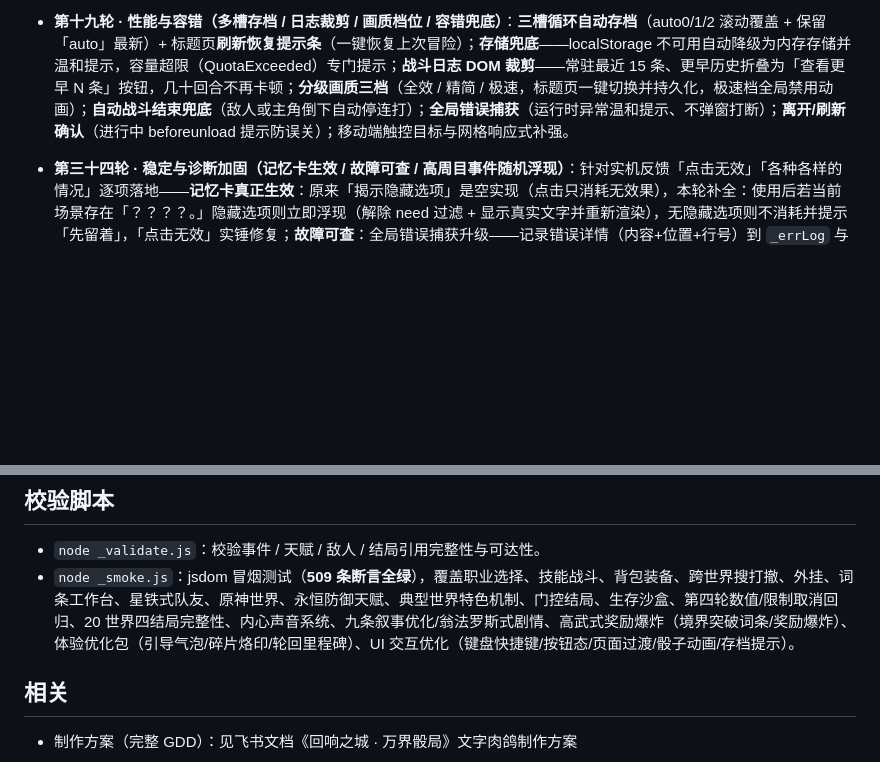
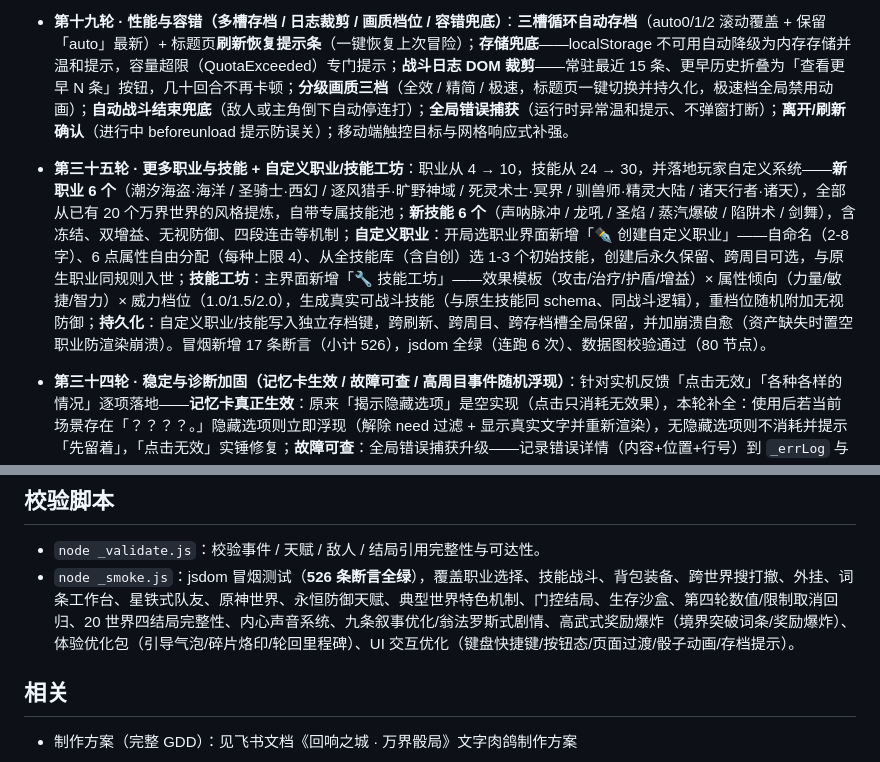
Before and after one commit to cwqxmzl/echo-city, a Markdown page: README.md, 2 parts joined by grey strips. Drawn GitHub-style; blank space fills up the shorter version.

Commit message:
第三十五轮：更多职业与技能 + 自定义职业/技能工坊

```diff
--- a/README.md
+++ b/README.md
@@ -36,6 +36,7 @@
 - **高武式奖励爆炸（致敬《高武：肉鸽词条》· 打怪/任务/升级奖励给够）**：升级=**境界突破**必抽永久词条（去重/自动装备，12 词条圆满折全属性+1+命运点+1）；升级全属性 +1→+2、生命 +8→+15、法力 +4→+8；打怪金币/经验 ×2.5、击杀保底回响碎片 +1、30% 命运点、药水 75% / 金币 65% / 词条 25% 掉落；通关世界基础奖励 15→60 金 / 15→60 经验（×40/×30 按难度递增）+ 命运点 +1 + 碎片 +2 + 必觉醒词条（结算展示）。
 - **体验优化包**：新手引导气泡（词条觉醒 / 万界枢纽 / 队友入队 / 轮回不死，每类一次可关闭）；**碎片烙印**（20 回响碎片换随机全属性 +1，轮回永久保留）；**轮回里程碑**（5 次命运点 +1 / 10 次金币 +20 / 20 次全属性 +2，一次性）；词条工作台「🔥 可合成」高亮；死亡结算页新增「已轮回 N 次」卡。
 - **第十九轮 · 性能与容错（多槽存档 / 日志裁剪 / 画质档位 / 容错兜底）**：**三槽循环自动存档**（auto0/1/2 滚动覆盖 + 保留「auto」最新）+ 标题页**刷新恢复提示条**（一键恢复上次冒险）；**存储兜底**——localStorage 不可用自动降级为内存存储并温和提示，容量超限（QuotaExceeded）专门提示；**战斗日志 DOM 裁剪**——常驻最近 15 条、更早历史折叠为「查看更早 N 条」按钮，几十回合不再卡顿；**分级画质三档**（全效 / 精简 / 极速，标题页一键切换并持久化，极速档全局禁用动画）；**自动战斗结束兜底**（敌人或主角倒下自动停连打）；**全局错误捕获**（运行时异常温和提示、不弹窗打断）；**离开/刷新确认**（进行中 beforeunload 提示防误关）；移动端触控目标与网格响应式补强。
+- **第三十五轮 · 更多职业与技能 + 自定义职业/技能工坊**：职业从 4 → 10，技能从 24 → 30，并落地玩家自定义系统——**新职业 6 个**（潮汐海盗·海洋 / 圣骑士·西幻 / 逐风猎手·旷野神域 / 死灵术士·冥界 / 驯兽师·精灵大陆 / 诸天行者·诸天），全部从已有 20 个万界世界的风格提炼，自带专属技能池；**新技能 6 个**（声呐脉冲 / 龙吼 / 圣焰 / 蒸汽爆破 / 陷阱术 / 剑舞），含冻结、双增益、无视防御、四段连击等机制；**自定义职业**：开局选职业界面新增「✒ 创建自定义职业」——自命名（2-8 字）、6 点属性自由分配（每种上限 4）、从全技能库（含自创）选 1-3 个初始技能，创建后永久保留、跨周目可选，与原生职业同规则入世；**技能工坊**：主界面新增「🔧 技能工坊」——效果模板（攻击/治疗/护盾/增益）× 属性倾向（力量/敏捷/智力）× 威力档位（1.0/1.5/2.0），生成真实可战斗技能（与原生技能同 schema、同战斗逻辑），重档位随机附加无视防御；**持久化**：自定义职业/技能写入独立存档键，跨刷新、跨周目、跨存档槽全局保留，并加崩溃自愈（资产缺失时置空职业防渲染崩溃）。冒烟新增 17 条断言（小计 526），jsdom 全绿（连跑 6 次）、数据图校验通过（80 节点）。
 - **第三十四轮 · 稳定与诊断加固（记忆卡生效 / 故障可查 / 高周目事件随机浮现）**：针对实机反馈「点击无效」「各种各样的情况」逐项落地——**记忆卡真正生效**：原来「揭示隐藏选项」是空实现（点击只消耗无效果），本轮补全：使用后若当前场景存在「？？？？。」隐藏选项则立即浮现（解除 need 过滤 + 显示真实文字并重新渲染），无隐藏选项则不消耗并提示「先留着」，「点击无效」实锤修复；**故障可查**：全局错误捕获升级——记录错误详情（内容+位置+行号）到 `_errLog` 与 localStorage `echo_err_log`（近 20 条），故障弹窗带编号与错误摘要（前 72 字符），并输出 console.error，以后「各种各样的情况」都能定位；**高周目事件随机浮现**：第三十三轮的 2/4/6 周目专属事件从「逐级串联、全量展示」改为「已解锁事件池随机抽 1-2 个」，每次进街区都不一样，不再固定顺序串联（回应「前面几个剧情串联不可变更」）。冒烟新增 11 条断言（小计 509），jsdom 全绿、数据图校验通过（80 节点）。
 - **第三十三轮 · 事件池分层（高周目专属事件）+ 动态分支（动态占位符 / 动态条件选项）**：让「高周目有得玩、文本会说话」——**高周目专属事件池**：新增 `MEMORY_EVENTS` 三档高周目事件（第 2 周目「轮回裂隙 · 记忆残响」、第 4 周目「灰袍的旧账」、第 6 周目「湮灭之痕」），随 `S.run` 达到门槛自动出现在旧日街区探索列表，紫色渐变卡片 +「🌀 高周目」角标，从「死了重来」变成「越轮回越有新故事」；**动态占位符**：fillText 新增 9 个状态占位符（{shards}/{gold}/{deaths}/{rerolls}/{worlds}/{title}/{hp}/{run}），剧情文本实时注入玩家跨周目数据——上周目的你在裂缝里开口就是「第 N 次了」「死过 M 次」「顶着【称号】的名号」；**动态条件选项**：filterChoices 新增 need 对象（属性 / 碎片 / 金币 / 周目 / 道具 / 词条 / 天赋多维条件），同一事件在不同角色身上长出不同分支；高周目事件奖励给够——词条·洞察 / 词条·丰收 / 词条·执念（A 级）直接入库、命运点金币碎片拉满。冒烟新增 12 条断言（小计 498），jsdom 全绿、数据图校验通过（节点 69→80）。
 - **第三十二轮 · 已读剧情跳过（多周目折叠）+ 判定成功率透明化**：针对「重复度高、节奏两极、数值黑盒」三大文字游戏通病——**已读剧情一键折叠**：渲染场景时记录 `_seenNodes`（跨周目持久化），同一节点看过后再进自动把大段正文折叠成「📖 这段剧情你看过了」+「展开剧情」按钮，选择分支原样保留（关键选择权不跳过），`unfoldScene()` 随时展开重温；**判定成功率透明化**：新增 `checkSuccessRate(stat,dc)`，把动态难度（dynDcAdjust）、属性加成（statValue）、天赋加成（checkBonus）、环境修正（zoneCheckMod）与大成功区间（critRange）合成「成功率 X%」展示，`renderScene` 中所有判定选项（kind:'check'）副标题追加成功率百分比（绿色高亮、高危选项金色），玩家点之前就知道这把胜算几何，不再黑盒失败。冒烟新增 11 条断言（小计 486），jsdom 全绿、数据图校验通过。
@@ -78,7 +79,7 @@
 ## 校验脚本
 
 - `node _validate.js`：校验事件 / 天赋 / 敌人 / 结局引用完整性与可达性。
-- `node _smoke.js`：jsdom 冒烟测试（**509 条断言全绿**），覆盖职业选择、技能战斗、背包装备、跨世界搜打撤、外挂、词条工作台、星铁式队友、原神世界、永恒防御天赋、典型世界特色机制、门控结局、生存沙盒、第四轮数值/限制取消回归、20 世界四结局完整性、内心声音系统、九条叙事优化/翁法罗斯式剧情、高武式奖励爆炸（境界突破词条/奖励爆炸）、体验优化包（引导气泡/碎片烙印/轮回里程碑）、UI 交互优化（键盘快捷键/按钮态/页面过渡/骰子动画/存档提示）。
+- `node _smoke.js`：jsdom 冒烟测试（**526 条断言全绿**），覆盖职业选择、技能战斗、背包装备、跨世界搜打撤、外挂、词条工作台、星铁式队友、原神世界、永恒防御天赋、典型世界特色机制、门控结局、生存沙盒、第四轮数值/限制取消回归、20 世界四结局完整性、内心声音系统、九条叙事优化/翁法罗斯式剧情、高武式奖励爆炸（境界突破词条/奖励爆炸）、体验优化包（引导气泡/碎片烙印/轮回里程碑）、UI 交互优化（键盘快捷键/按钮态/页面过渡/骰子动画/存档提示）。
 
 ## 相关
 
```
